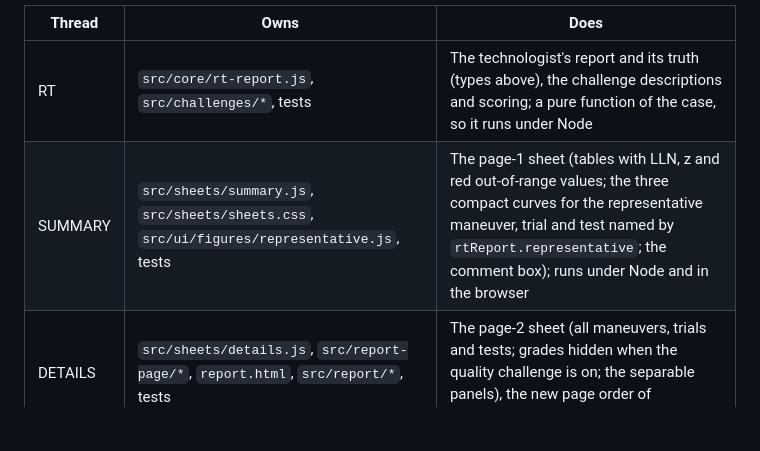
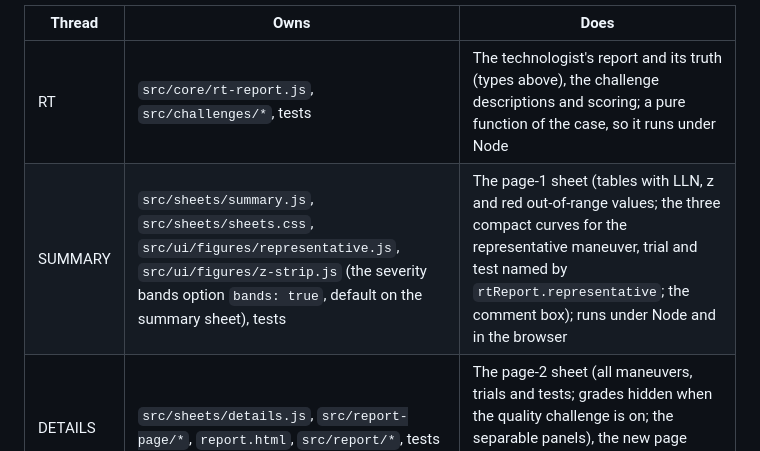
Before and after one commit to kamia121/PFT_Sim, a Markdown page: docs/REPORT-FIRST-PLAN.md, the part around one of its changes. GitHub-like rendering; blank space fills up the shorter version.

```diff
--- a/docs/REPORT-FIRST-PLAN.md
+++ b/docs/REPORT-FIRST-PLAN.md
@@ -66,7 +66,7 @@ Each thread works in its own git worktree, first merges `origin/claude/tender-da
 | Thread | Owns | Does |
 |---|---|---|
 | RT | `src/core/rt-report.js`, `src/challenges/*`, tests | The technologist's report and its truth (types above), the challenge descriptions and scoring; a pure function of the case, so it runs under Node |
-| SUMMARY | `src/sheets/summary.js`, `src/sheets/sheets.css`, `src/ui/figures/representative.js`, tests | The page-1 sheet (tables with LLN, z and red out-of-range values; the three compact curves for the representative maneuver, trial and test named by `rtReport.representative`; the comment box); runs under Node and in the browser |
+| SUMMARY | `src/sheets/summary.js`, `src/sheets/sheets.css`, `src/ui/figures/representative.js`, `src/ui/figures/z-strip.js` (the severity bands option `bands: true`, default on the summary sheet), tests | The page-1 sheet (tables with LLN, z and red out-of-range values; the three compact curves for the representative maneuver, trial and test named by `rtReport.representative`; the comment box); runs under Node and in the browser |
 | DETAILS | `src/sheets/details.js`, `src/report-page/*`, `report.html`, `src/report/*`, tests | The page-2 sheet (all maneuvers, trials and tests; grades hidden when the quality challenge is on; the separable panels), the new page order of `report.html`, the print layout |
 | PRACTICE | `index.html`, `src/app/*`, `styles.css`, `benchmarks/ui-smoke.mjs` | The report-first practice page, the interpretation box with the challenge items, the quality challenge toggle, scoring and feedback, the reveal |
 
```
Also changed, not shown: other parts of docs/REPORT-FIRST-PLAN.md (+1 -1 lines).
